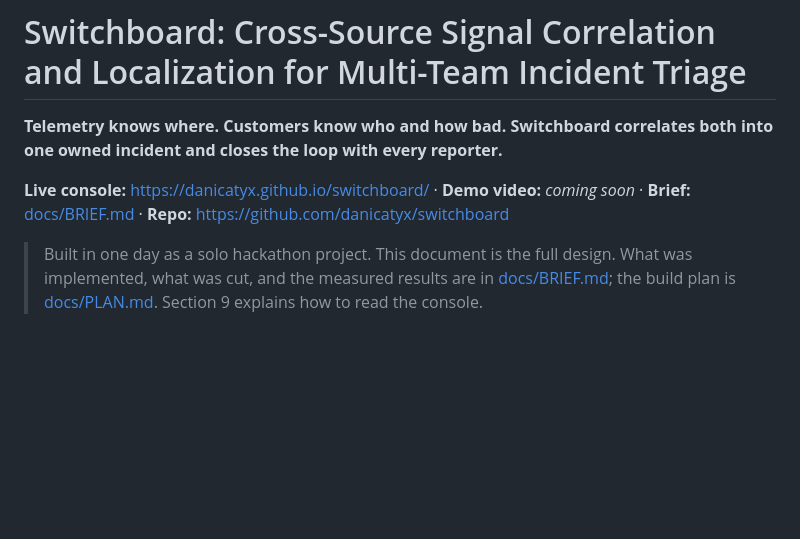
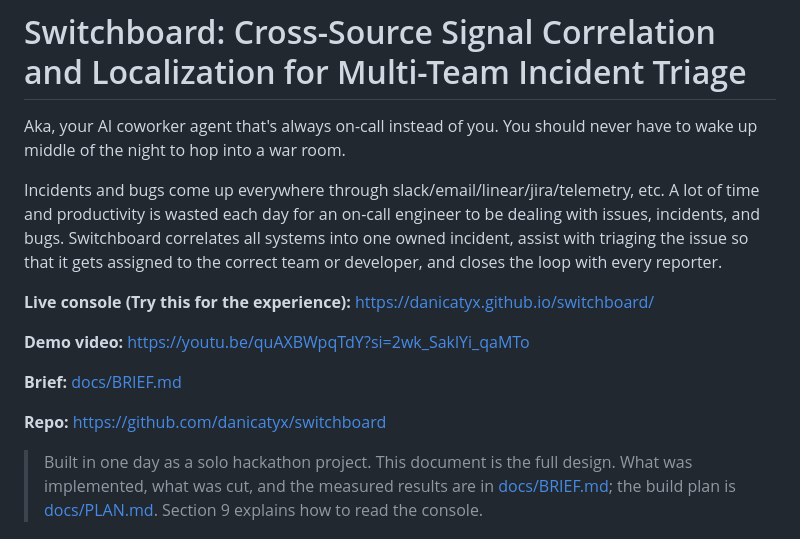
Before and after one commit to danicatyx/switchboard, a Markdown page: README.md, the part around the change. Drawn GitHub-style; blank space fills up the shorter version.

```diff
--- a/README.md
+++ b/README.md
@@ -1,8 +1,15 @@
 # Switchboard: Cross-Source Signal Correlation and Localization for Multi-Team Incident Triage
+Aka, your AI coworker agent that's always on-call instead of you. You should never have to wake up middle of the night to hop into a war room.
 
-**Telemetry knows where. Customers know who and how bad. Switchboard correlates both into one owned incident and closes the loop with every reporter.**
+Incidents and bugs come up everywhere through slack/email/linear/jira/telemetry, etc. A lot of time and productivity is wasted each day for an on-call engineer to be dealing with issues, incidents, and bugs. Switchboard correlates all systems into one owned incident, assist with triaging the issue so that it gets assigned to the correct team or developer, and closes the loop with every reporter.
 
-**Live console:** https://danicatyx.github.io/switchboard/ · **Demo video:** _coming soon_ · **Brief:** [docs/BRIEF.md](docs/BRIEF.md) · **Repo:** https://github.com/danicatyx/switchboard
+**Live console (Try this for the experience):** https://danicatyx.github.io/switchboard/
+
+**Demo video:** https://youtu.be/quAXBWpqTdY?si=2wk_SaklYi_qaMTo
+
+**Brief:** [docs/BRIEF.md](docs/BRIEF.md)
+
+**Repo:** https://github.com/danicatyx/switchboard
 
 > Built in one day as a solo hackathon project. This document is the full design. What was implemented, what was cut, and the measured results are in [docs/BRIEF.md](docs/BRIEF.md); the build plan is [docs/PLAN.md](docs/PLAN.md). Section 9 explains how to read the console.
 
```
